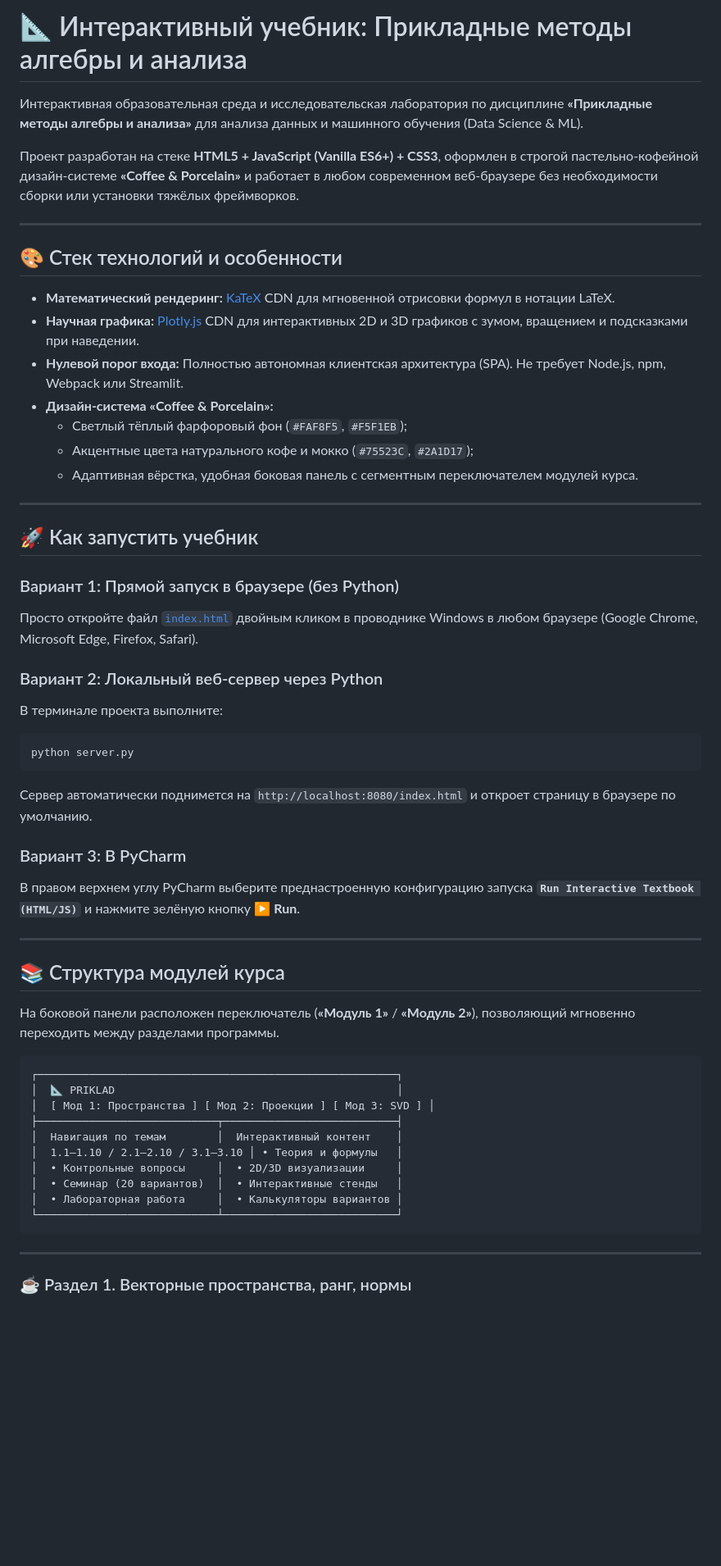
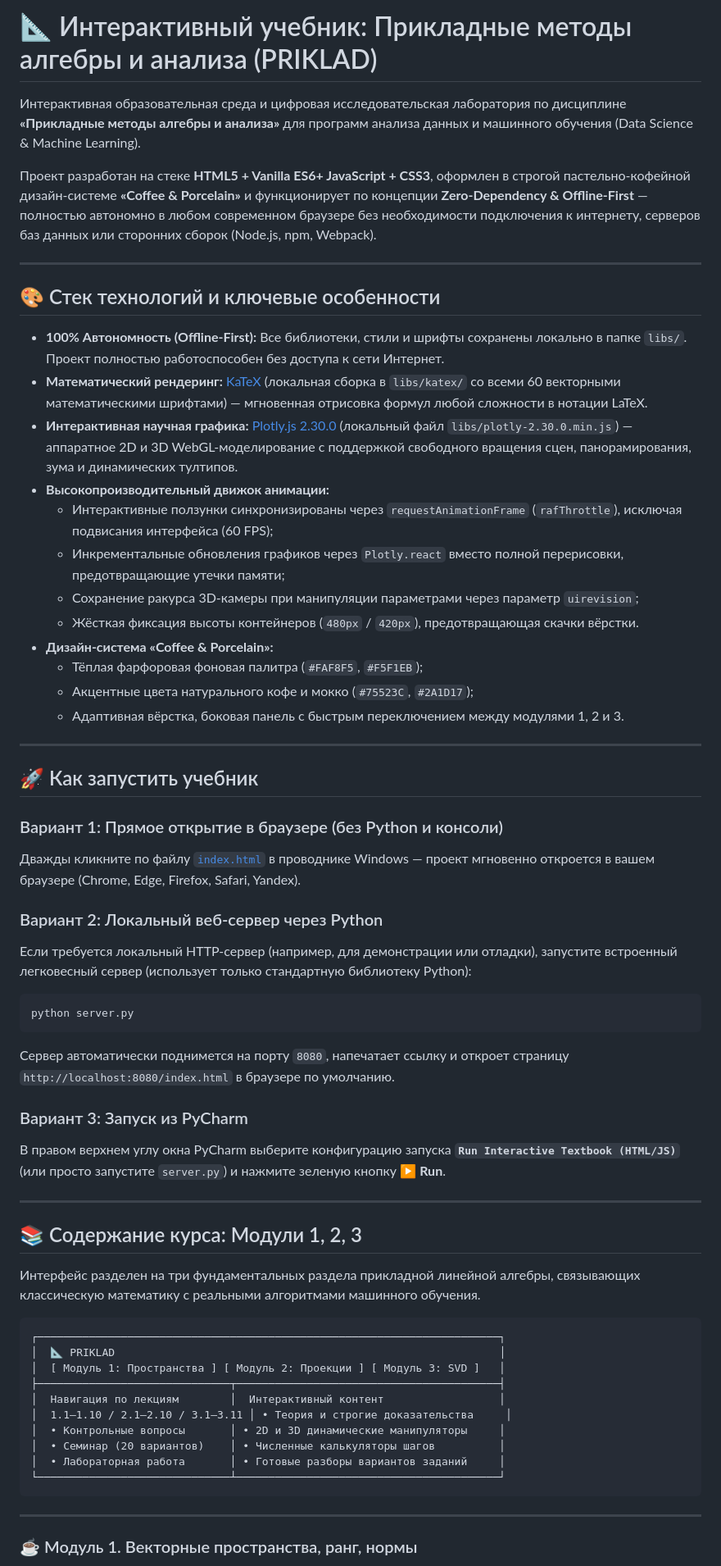
Before and after one commit to GuryevskayaValeriya/PRIKLAD, a Markdown page: README.md, the part around one of its changes. Shown at 82% size. GitHub-like rendering; blank space fills up the shorter version.

````diff
--- a/README.md
+++ b/README.md
@@ -1,58 +1,63 @@
-# 📐 Интерактивный учебник: Прикладные методы алгебры и анализа
+# 📐 Интерактивный учебник: Прикладные методы алгебры и анализа (PRIKLAD)
 
-Интерактивная образовательная среда и исследовательская лаборатория по дисциплине **«Прикладные методы алгебры и анализа»** для анализа данных и машинного обучения (Data Science & ML).
+Интерактивная образовательная среда и цифровая исследовательская лаборатория по дисциплине **«Прикладные методы алгебры и анализа»** для программ анализа данных и машинного обучения (Data Science & Machine Learning).
 
-Проект разработан на стеке **HTML5 + JavaScript (Vanilla ES6+) + CSS3**, оформлен в строгой пастельно-кофейной дизайн-системе **«Coffee & Porcelain»** и работает в любом современном веб-браузере без необходимости сборки или установки тяжёлых фреймворков.
+Проект разработан на стеке **HTML5 + Vanilla ES6+ JavaScript + CSS3**, оформлен в строгой пастельно-кофейной дизайн-системе **«Coffee & Porcelain»** и функционирует по концепции **Zero-Dependency & Offline-First** — полностью автономно в любом современном браузере без необходимости подключения к интернету, серверов баз данных или сторонних сборок (Node.js, npm, Webpack).
 
 ---
 
-## 🎨 Стек технологий и особенности
+## 🎨 Стек технологий и ключевые особенности
 
-* **Математический рендеринг:** [KaTeX](https://katex.org/) CDN для мгновенной отрисовки формул в нотации LaTeX.
-* **Научная графика:** [Plotly.js](https://plotly.com/javascript/) CDN для интерактивных 2D и 3D графиков с зумом, вращением и подсказками при наведении.
-* **Нулевой порог входа:** Полностью автономная клиентская архитектура (SPA). Не требует Node.js, npm, Webpack или Streamlit.
+* **100% Автономность (Offline-First):** Все библиотеки, стили и шрифты сохранены локально в папке `libs/`. Проект полностью работоспособен без доступа к сети Интернет.
+* **Математический рендеринг:** [KaTeX](https://katex.org/) (локальная сборка в `libs/katex/` со всеми 60 векторными математическими шрифтами) — мгновенная отрисовка формул любой сложности в нотации LaTeX.
+* **Интерактивная научная графика:** [Plotly.js 2.30.0](https://plotly.com/javascript/) (локальный файл `libs/plotly-2.30.0.min.js`) — аппаратное 2D и 3D WebGL-моделирование с поддержкой свободного вращения сцен, панорамирования, зума и динамических тултипов.
+* **Высокопроизводительный движок анимации:**
+  * Интерактивные ползунки синхронизированы через `requestAnimationFrame` (`rafThrottle`), исключая подвисания интерфейса (60 FPS);
+  * Инкрементальные обновления графиков через `Plotly.react` вместо полной перерисовки, предотвращающие утечки памяти;
+  * Сохранение ракурса 3D-камеры при манипуляции параметрами через параметр `uirevision`;
+  * Жёсткая фиксация высоты контейнеров (`480px` / `420px`), предотвращающая скачки вёрстки.
 * **Дизайн-система «Coffee & Porcelain»:**
-  * Светлый тёплый фарфоровый фон (`#FAF8F5`, `#F5F1EB`);
+  * Тёплая фарфоровая фоновая палитра (`#FAF8F5`, `#F5F1EB`);
   * Акцентные цвета натурального кофе и мокко (`#75523C`, `#2A1D17`);
-  * Адаптивная вёрстка, удобная боковая панель с сегментным переключателем модулей курса.
+  * Адаптивная вёрстка, боковая панель с быстрым переключением между модулями 1, 2 и 3.
 
 ---
 
 ## 🚀 Как запустить учебник
 
-### Вариант 1: Прямой запуск в браузере (без Python)
-Просто откройте файл [`index.html`](file:///C:/Users/лера/PycharmProjects/PRIKLAD/index.html) двойным кликом в проводнике Windows в любом браузере (Google Chrome, Microsoft Edge, Firefox, Safari).
+### Вариант 1: Прямое открытие в браузере (без Python и консоли)
+Дважды кликните по файлу [`index.html`](file:///C:/Users/лера/PycharmProjects/PRIKLAD/index.html) в проводнике Windows — проект мгновенно откроется в вашем браузере (Chrome, Edge, Firefox, Safari, Yandex).
 
 ### Вариант 2: Локальный веб-сервер через Python
-В терминале проекта выполните:
+Если требуется локальный HTTP-сервер (например, для демонстрации или отладки), запустите встроенный легковесный сервер (использует только стандартную библиотеку Python):
 ```bash
 python server.py
 ```
-Сервер автоматически поднимется на `http://localhost:8080/index.html` и откроет страницу в браузере по умолчанию.
+Сервер автоматически поднимется на порту `8080`, напечатает ссылку и откроет страницу `http://localhost:8080/index.html` в браузере по умолчанию.
 
-### Вариант 3: В PyCharm
-В правом верхнем углу PyCharm выберите преднастроенную конфигурацию запуска **`Run Interactive Textbook (HTML/JS)`** и нажмите зелёную кнопку ▶️ **Run**.
+### Вариант 3: Запуск из PyCharm
+В правом верхнем углу окна PyCharm выберите конфигурацию запуска **`Run Interactive Textbook (HTML/JS)`** (или просто запустите `server.py`) и нажмите зеленую кнопку ▶️ **Run**.
 
 ---
 
-## 📚 Структура модулей курса
+## 📚 Содержание курса: Модули 1, 2, 3
 
-На боковой панели расположен переключатель (**«Модуль 1»** / **«Модуль 2»**), позволяющий мгновенно переходить между разделами программы.
+Интерфейс разделен на три фундаментальных раздела прикладной линейной алгебры, связывающих классическую математику с реальными алгоритмами машинного обучения.
 
 ```
-┌────────────────────────────────────────────────────────┐
-│  📐 PRIKLAD                                            │
-│  [ Мод 1: Пространства ] [ Мод 2: Проекции ] [ Мод 3: SVD ] │
-├────────────────────────────┬───────────────────────────┤
-│  Навигация по темам        │  Интерактивный контент    │
-│  1.1–1.10 / 2.1–2.10 / 3.1–3.10 │ • Теория и формулы   │
-│  • Контрольные вопросы     │  • 2D/3D визуализации     │
-│  • Семинар (20 вариантов)  │  • Интерактивные стенды   │
-│  • Лабораторная работа     │  • Калькуляторы вариантов │
-└────────────────────────────┴───────────────────────────┘
+┌────────────────────────────────────────────────────────────────────────┐
+│  📐 PRIKLAD                                                            │
+│  [ Модуль 1: Пространства ] [ Модуль 2: Проекции ] [ Модуль 3: SVD ]   │
+├──────────────────────────────┬─────────────────────────────────────────┤
+│  Навигация по лекциям        │  Интерактивный контент                  │
+│  1.1–1.10 / 2.1–2.10 / 3.1–3.11 │ • Теория и строгие доказательства     │
+│  • Контрольные вопросы       │ • 2D и 3D динамические манипуляторы     │
+│  • Семинар (20 вариантов)    │ • Численные калькуляторы шагов          │
+│  • Лабораторная работа       │ • Готовые разборы вариантов заданий     │
+└──────────────────────────────┴─────────────────────────────────────────┘
 ```
 
 ---
 
-### ☕ Раздел 1. Векторные пространства, ранг, нормы
+### ☕ Модуль 1. Векторные пространства, ранг, нормы
 
````
Also changed, not shown: other parts of README.md (+82 -93 lines).
